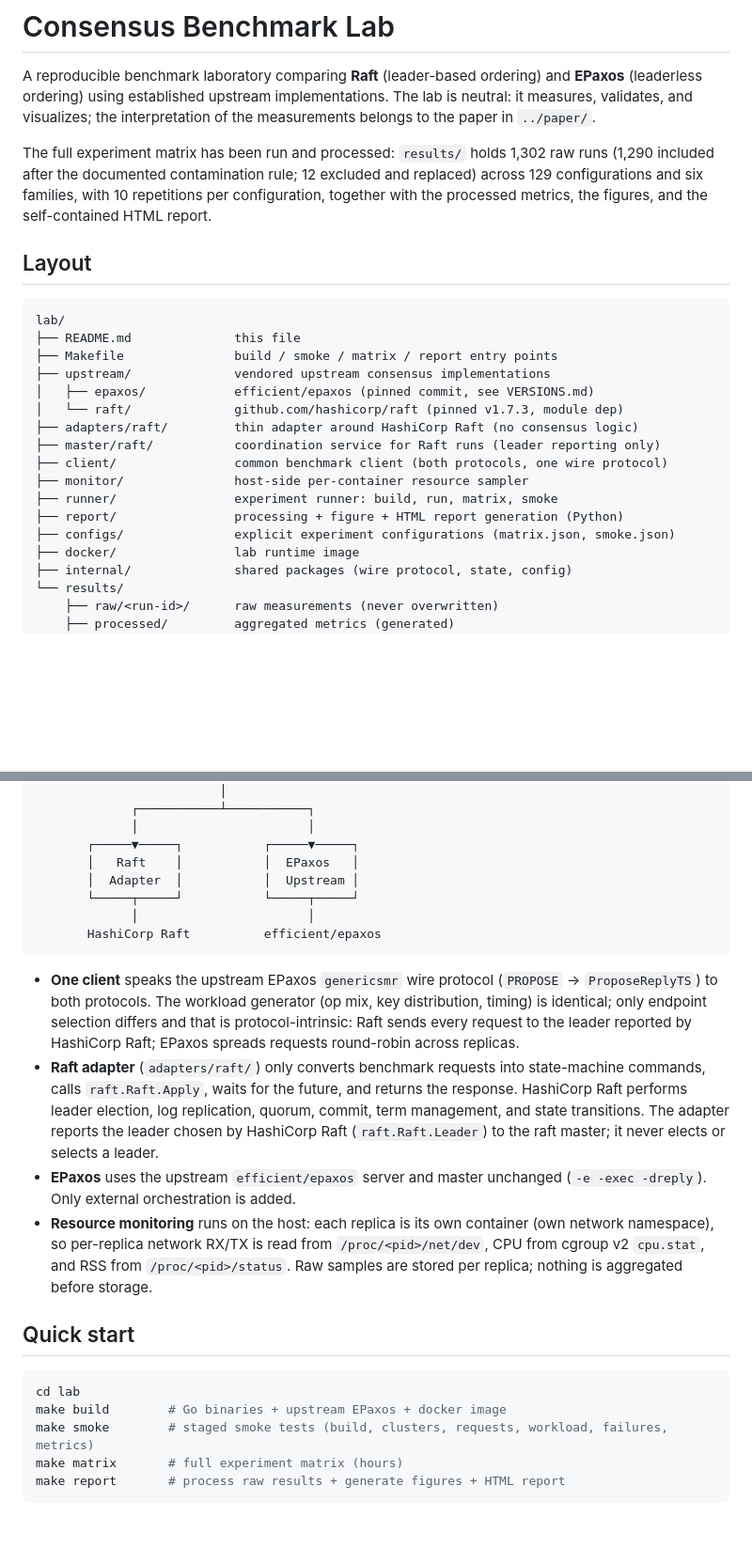
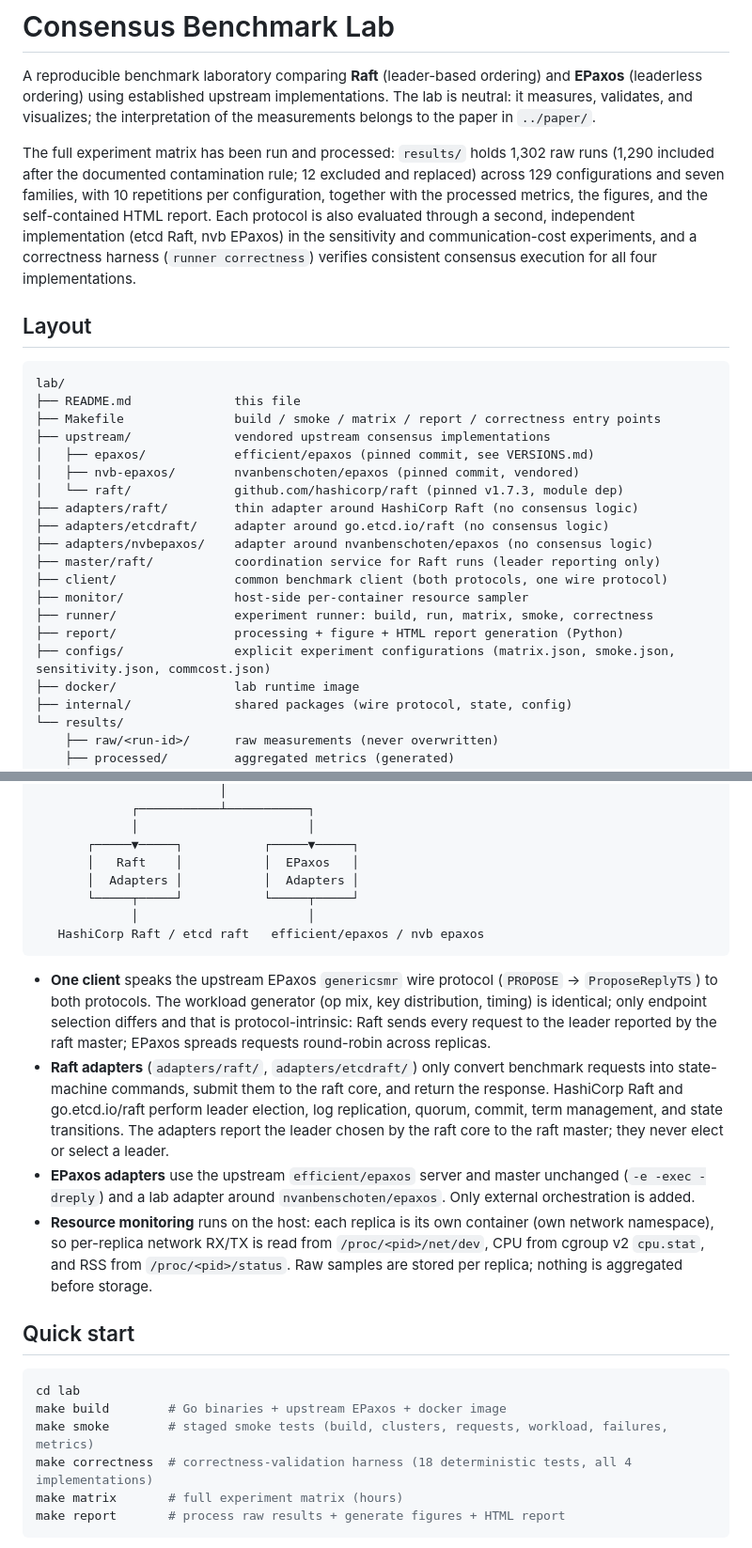
Before and after one commit to Sephy314/Leader-consensus-comparison, a Markdown page: lab/README.md, 2 parts joined by grey strips. Shown at 94% size. Drawn GitHub-style; blank space fills up the shorter version.

````diff
--- a/lab/README.md
+++ b/lab/README.md
@@ -7,26 +7,33 @@ the interpretation of the measurements belongs to the paper in `../paper/`.
 
 The full experiment matrix has been run and processed: `results/` holds 1,302
 raw runs (1,290 included after the documented contamination rule; 12 excluded
-and replaced) across 129 configurations and six families, with 10 repetitions
-per configuration, together with the processed metrics, the figures, and the
-self-contained HTML report.
+and replaced) across 129 configurations and seven families, with 10
+repetitions per configuration, together with the processed metrics, the
+figures, and the self-contained HTML report. Each protocol is also evaluated
+through a second, independent implementation (etcd Raft, nvb EPaxos) in the
+sensitivity and communication-cost experiments, and a correctness harness
+(`runner correctness`) verifies consistent consensus execution for all four
+implementations.
 
 ## Layout
 
 ```
 lab/
 ├── README.md              this file
-├── Makefile               build / smoke / matrix / report entry points
+├── Makefile               build / smoke / matrix / report / correctness entry points
 ├── upstream/              vendored upstream consensus implementations
 │   ├── epaxos/            efficient/epaxos (pinned commit, see VERSIONS.md)
+│   ├── nvb-epaxos/        nvanbenschoten/epaxos (pinned commit, vendored)
 │   └── raft/              github.com/hashicorp/raft (pinned v1.7.3, module dep)
 ├── adapters/raft/         thin adapter around HashiCorp Raft (no consensus logic)
+├── adapters/etcdraft/     adapter around go.etcd.io/raft (no consensus logic)
+├── adapters/nvbepaxos/    adapter around nvanbenschoten/epaxos (no consensus logic)
 ├── master/raft/           coordination service for Raft runs (leader reporting only)
 ├── client/                common benchmark client (both protocols, one wire protocol)
 ├── monitor/               host-side per-container resource sampler
-├── runner/                experiment runner: build, run, matrix, smoke
+├── runner/                experiment runner: build, run, matrix, smoke, correctness
 ├── report/                processing + figure + HTML report generation (Python)
-├── configs/               explicit experiment configurations (matrix.json, smoke.json)
+├── configs/               explicit experiment configurations (matrix.json, smoke.json, sensitivity.json, commcost.json)
 ├── docker/                lab runtime image
 ├── internal/              shared packages (wire protocol, state, config)
 └── results/
@@ -50,26 +57,27 @@ lab/
              │                       │
        ┌─────▼─────┐           ┌─────▼─────┐
        │   Raft    │           │  EPaxos   │
-       │  Adapter  │           │  Upstream │
+       │  Adapters │           │  Adapters │
        └─────┬─────┘           └─────┬─────┘
              │                       │
-       HashiCorp Raft          efficient/epaxos
+   HashiCorp Raft / etcd raft   efficient/epaxos / nvb epaxos
 ```
 
 - **One client** speaks the upstream EPaxos `genericsmr` wire protocol
   (`PROPOSE` → `ProposeReplyTS`) to both protocols. The workload generator
   (op mix, key distribution, timing) is identical; only endpoint selection
   differs and that is protocol-intrinsic: Raft sends every request to the
-  leader reported by HashiCorp Raft; EPaxos spreads requests round-robin
+  leader reported by the raft master; EPaxos spreads requests round-robin
   across replicas.
-- **Raft adapter** (`adapters/raft/`) only converts benchmark requests into
-  state-machine commands, calls `raft.Raft.Apply`, waits for the future, and
-  returns the response. HashiCorp Raft performs leader election, log
-  replication, quorum, commit, term management, and state transitions. The
-  adapter reports the leader chosen by HashiCorp Raft (`raft.Raft.Leader`)
-  to the raft master; it never elects or selects a leader.
-- **EPaxos** uses the upstream `efficient/epaxos` server and master
-  unchanged (`-e -exec -dreply`). Only external orchestration is added.
+- **Raft adapters** (`adapters/raft/`, `adapters/etcdraft/`) only convert
+  benchmark requests into state-machine commands, submit them to the raft
+  core, and return the response. HashiCorp Raft and go.etcd.io/raft perform
+  leader election, log replication, quorum, commit, term management, and
+  state transitions. The adapters report the leader chosen by the raft core
+  to the raft master; they never elect or select a leader.
+- **EPaxos adapters** use the upstream `efficient/epaxos` server and master
+  unchanged (`-e -exec -dreply`) and a lab adapter around
+  `nvanbenschoten/epaxos`. Only external orchestration is added.
 - **Resource monitoring** runs on the host: each replica is its own
   container (own network namespace), so per-replica network RX/TX is read
   from `/proc/<pid>/net/dev`, CPU from cgroup v2 `cpu.stat`, and RSS from
@@ -82,6 +90,7 @@ lab/
 cd lab
 make build        # Go binaries + upstream EPaxos + docker image
 make smoke        # staged smoke tests (build, clusters, requests, workload, failures, metrics)
+make correctness  # correctness-validation harness (18 deterministic tests, all 4 implementations)
 make matrix       # full experiment matrix (hours)
 make report       # process raw results + generate figures + HTML report
 ```
````
Also changed, not shown: other parts of lab/README.md (+18 -0 lines), README.md (+54 -12 lines).
